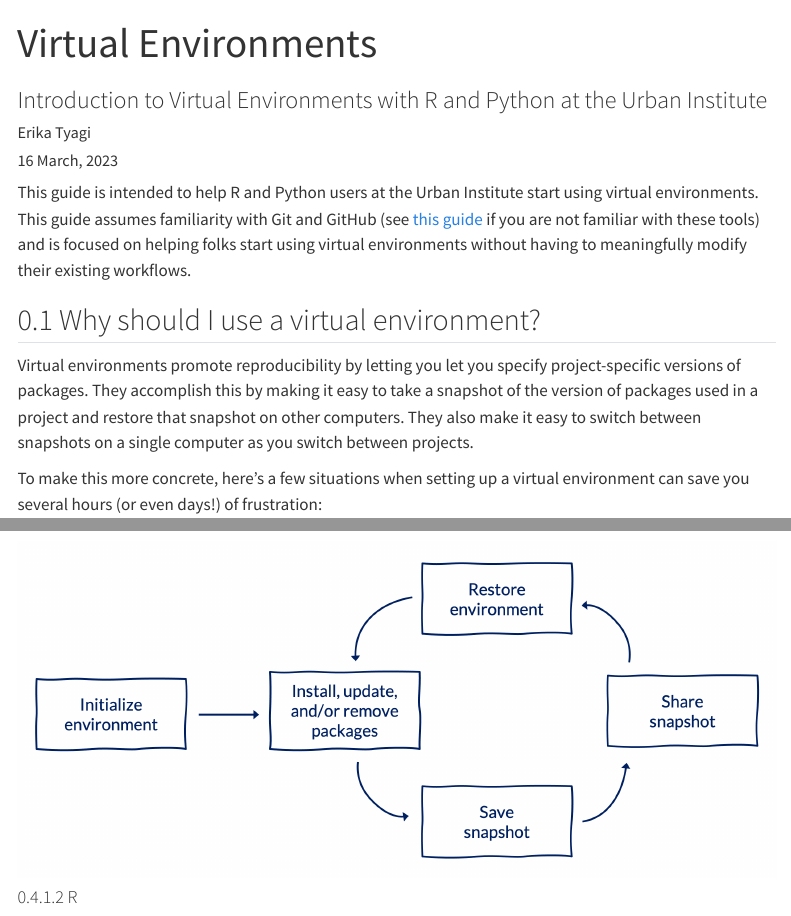
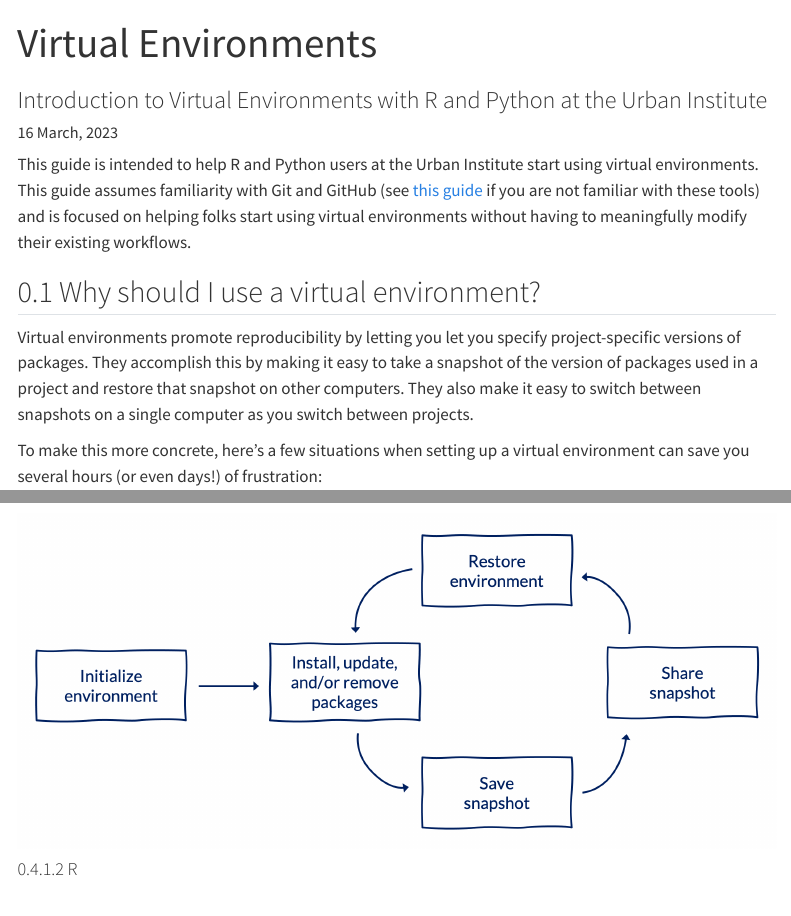
Before and after one commit to UI-Research/virtual-envs, a Quarto document (index.qmd): the page in a window 1100 px wide, from its top, and a second part further down, joined at a grey line. Rendered offline with R 4.5, knitr and Pandoc in place of Quarto, with nearby package versions; menus at the side of the page are left out; long lines of code are wrapped.

Commit message:
remove author

```diff
--- a/index.qmd
+++ b/index.qmd
@@ -1,7 +1,6 @@
 ---
 title: Virtual Environments
 subtitle: Introduction to Virtual Environments with R and Python at the Urban Institute
-author: Erika Tyagi
 date: "`r format(Sys.time(), '%d %B, %Y')`"
 format:
   html:
```
Also changed, not shown: index.html.
